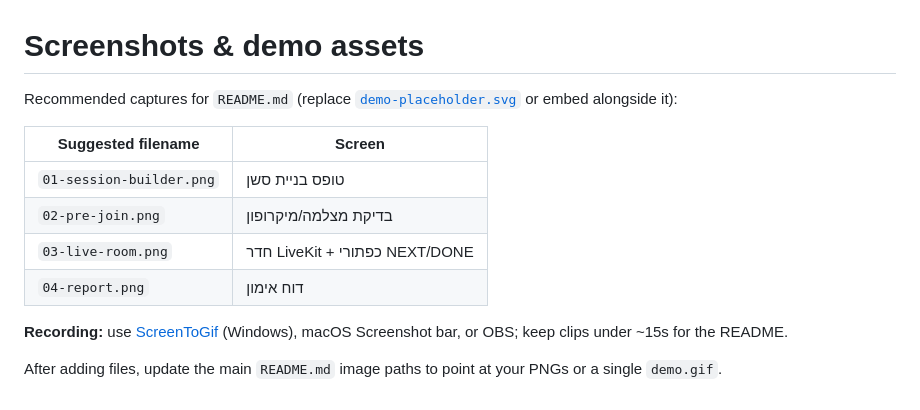
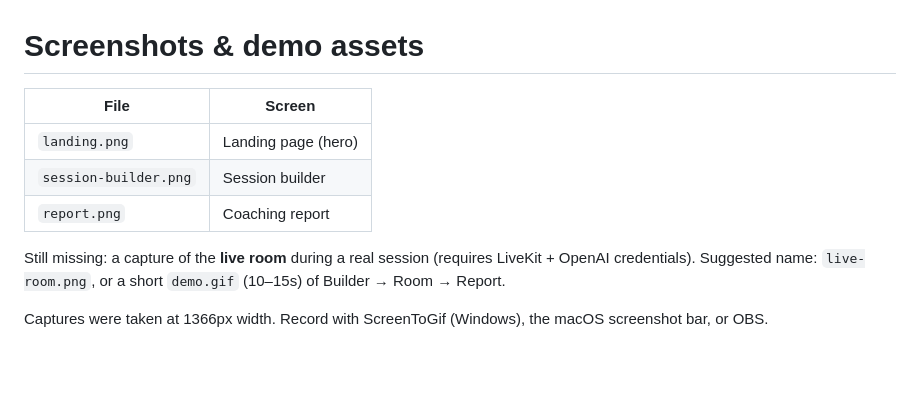
Before and after one commit to stato10/interviewAvatar, a Markdown page: docs/screenshots/README.md, the part around the change. Drawn GitHub-style; blank space fills up the shorter version.

```diff
--- a/docs/screenshots/README.md
+++ b/docs/screenshots/README.md
@@ -1,14 +1,11 @@
 # Screenshots & demo assets
 
-Recommended captures for `README.md` (replace [`demo-placeholder.svg`](demo-placeholder.svg) or embed alongside it):
+| File | Screen |
+|------|--------|
+| `landing.png` | Landing page (hero) |
+| `session-builder.png` | Session builder |
+| `report.png` | Coaching report |
 
-| Suggested filename        | Screen        |
-|--------------------------|---------------|
-| `01-session-builder.png` | טופס בניית סשן |
-| `02-pre-join.png`      | בדיקת מצלמה/מיקרופון |
-| `03-live-room.png`     | חדר LiveKit + כפתורי NEXT/DONE |
-| `04-report.png`        | דוח אימון |
+Still missing: a capture of the **live room** during a real session (requires LiveKit + OpenAI credentials). Suggested name: `live-room.png`, or a short `demo.gif` (10–15s) of Builder → Room → Report.
 
-**Recording:** use [ScreenToGif](https://www.screentogif.com/) (Windows), macOS Screenshot bar, or OBS; keep clips under ~15s for the README.
-
-After adding files, update the main `README.md` image paths to point at your PNGs or a single `demo.gif`.
+Captures were taken at 1366px width. Record with ScreenToGif (Windows), the macOS screenshot bar, or OBS.
```
Also changed, not shown: README.md (+8 -3 lines), docs/screenshots/landing.png (added), docs/screenshots/report.png (added), docs/screenshots/session-builder.png (added), 14 other files.
